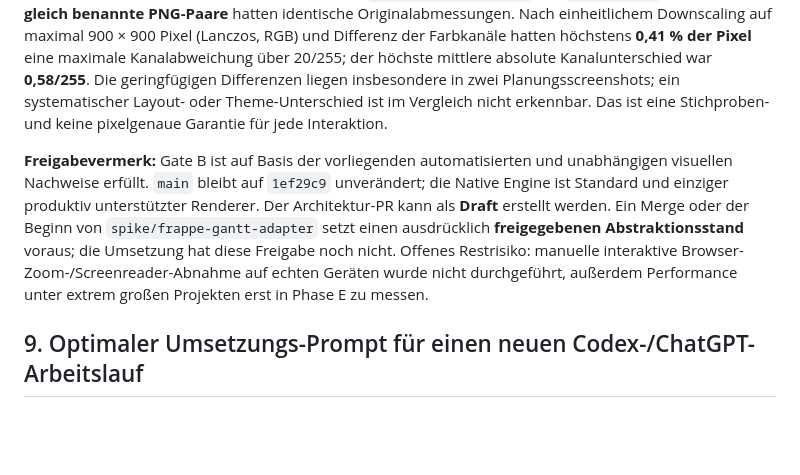
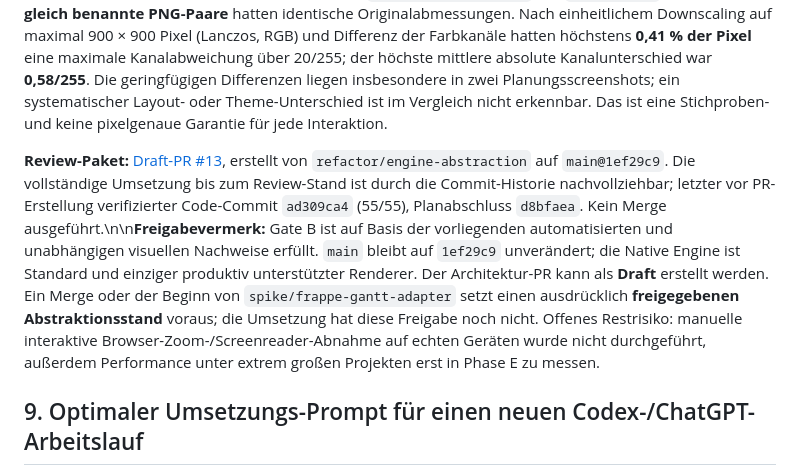
Before and after one commit to thomasasen/gantt-studio, a Markdown page: docs/FRAPPE_ENGINE_IMPLEMENTATION_PLAN.md, the part around one of its changes. Rendered like a GitHub page; blank space fills up the shorter version.

Commit message:
docs(plan): link Draft PR #13 and explicit Gate C approval boundary

```diff
--- a/docs/FRAPPE_ENGINE_IMPLEMENTATION_PLAN.md
+++ b/docs/FRAPPE_ENGINE_IMPLEMENTATION_PLAN.md
@@ -285,7 +285,7 @@ Erst nach Gate B den separaten Branch `spike/frappe-gantt-adapter` von einem **f
 
 **Unabhängiger visueller Vergleich:** Zwei echte Chromium-Workflow-Artefakte wurden parallel ausgewertet: `main@1ef29c9`, [UI #42111424663](https://github.com/thomasasen/gantt-studio/actions/runs/42111424663), Artifact `design-visual-review` / ID `13453808663`; neuer Native-Adapter-Stand, [UI #42124953256](https://github.com/thomasasen/gantt-studio/actions/runs/42124953256), Artifact `design-visual-review` / ID `13458664583`. **33 von 33 gleich benannte PNG-Paare** hatten identische Originalabmessungen. Nach einheitlichem Downscaling auf maximal 900 × 900 Pixel (Lanczos, RGB) und Differenz der Farbkanäle hatten höchstens **0,41 % der Pixel** eine maximale Kanalabweichung über 20/255; der höchste mittlere absolute Kanalunterschied war **0,58/255**. Die geringfügigen Differenzen liegen insbesondere in zwei Planungsscreenshots; ein systematischer Layout- oder Theme-Unterschied ist im Vergleich nicht erkennbar. Das ist eine Stichproben- und keine pixelgenaue Garantie für jede Interaktion.
 
-**Freigabevermerk:** Gate B ist auf Basis der vorliegenden automatisierten und unabhängigen visuellen Nachweise erfüllt. `main` bleibt auf `1ef29c9` unverändert; die Native Engine ist Standard und einziger produktiv unterstützter Renderer. Der Architektur-PR kann als **Draft** erstellt werden. Ein Merge oder der Beginn von `spike/frappe-gantt-adapter` setzt einen ausdrücklich **freigegebenen Abstraktionsstand** voraus; die Umsetzung hat diese Freigabe noch nicht. Offenes Restrisiko: manuelle interaktive Browser-Zoom-/Screenreader-Abnahme auf echten Geräten wurde nicht durchgeführt, außerdem Performance unter extrem großen Projekten erst in Phase E zu messen.
+**Review-Paket:** [Draft-PR #13](https://github.com/thomasasen/gantt-studio/pull/13), erstellt von `refactor/engine-abstraction` auf `main@1ef29c9`. Die vollständige Umsetzung bis zum Review-Stand ist durch die Commit-Historie nachvollziehbar; letzter vor PR-Erstellung verifizierter Code-Commit `ad309ca4` (55/55), Planabschluss `d8bfaea`. Kein Merge ausgeführt.\n\n**Freigabevermerk:** Gate B ist auf Basis der vorliegenden automatisierten und unabhängigen visuellen Nachweise erfüllt. `main` bleibt auf `1ef29c9` unverändert; die Native Engine ist Standard und einziger produktiv unterstützter Renderer. Der Architektur-PR kann als **Draft** erstellt werden. Ein Merge oder der Beginn von `spike/frappe-gantt-adapter` setzt einen ausdrücklich **freigegebenen Abstraktionsstand** voraus; die Umsetzung hat diese Freigabe noch nicht. Offenes Restrisiko: manuelle interaktive Browser-Zoom-/Screenreader-Abnahme auf echten Geräten wurde nicht durchgeführt, außerdem Performance unter extrem großen Projekten erst in Phase E zu messen.
 
 ## 9. Optimaler Umsetzungs-Prompt für einen neuen Codex-/ChatGPT-Arbeitslauf
 
```
Also changed, not shown: other parts of docs/FRAPPE_ENGINE_IMPLEMENTATION_PLAN.md (+1 -1 lines).
